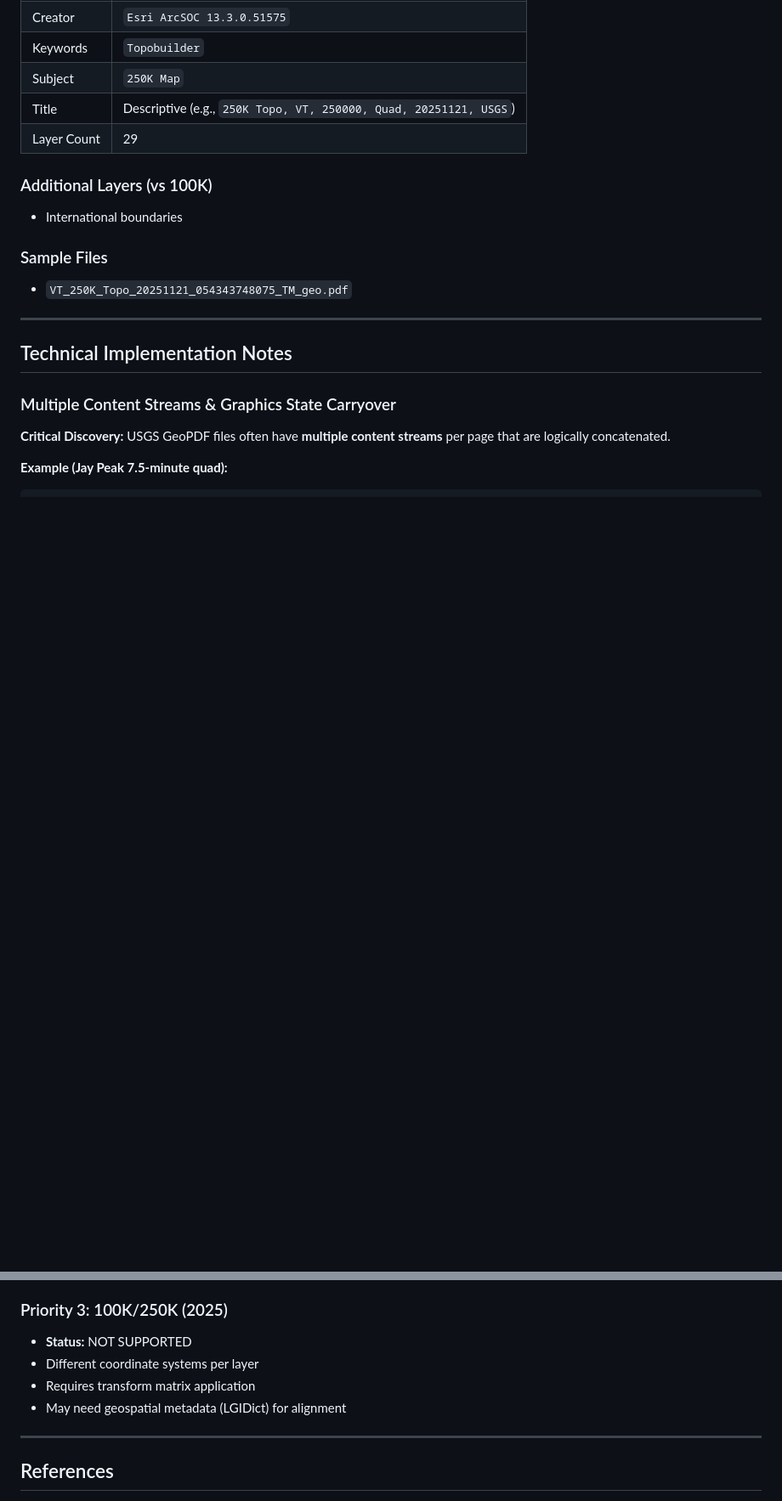
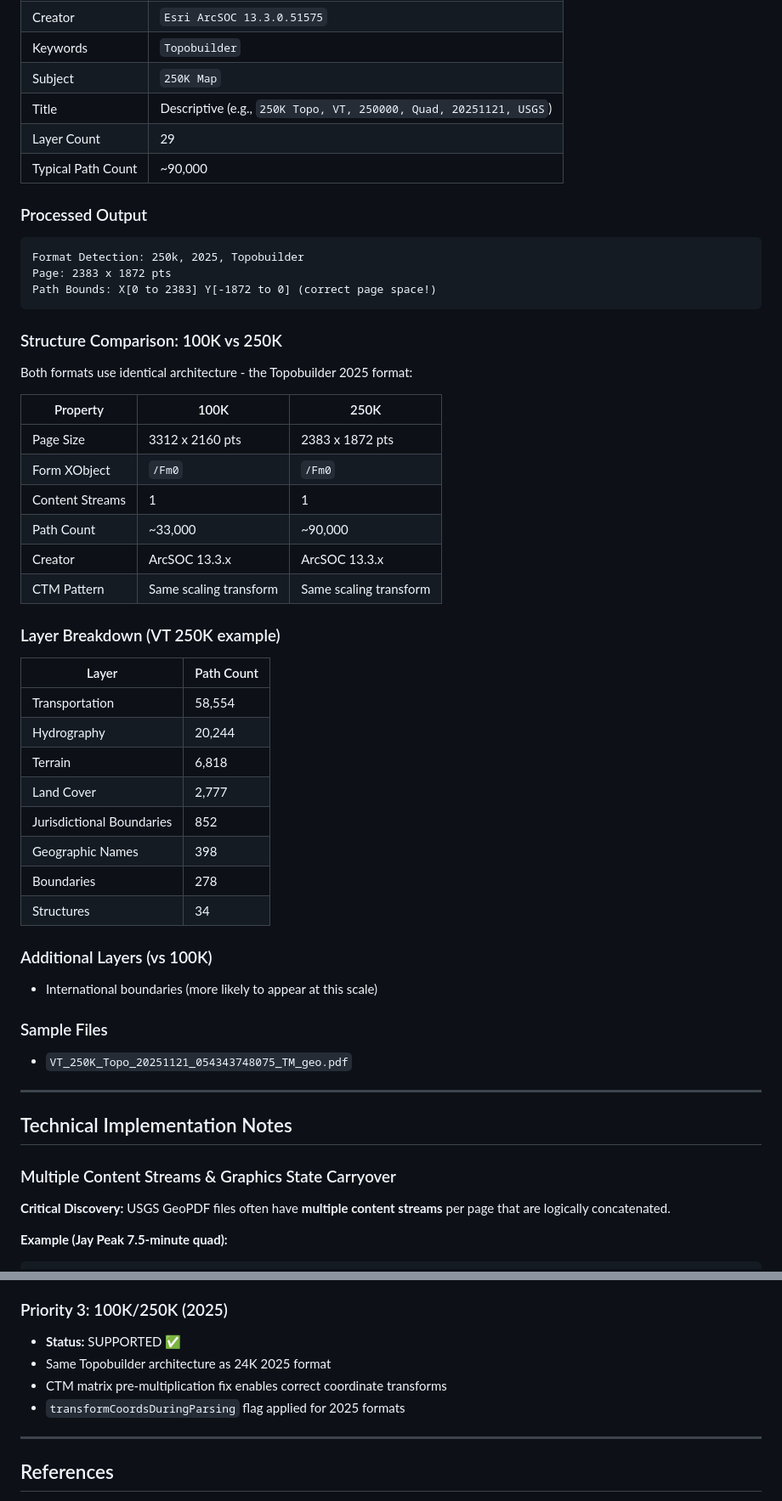
Before and after one commit to dirtybirdnj/gellyscape, a Markdown page: FILE_FORMATS.md, 2 parts joined by grey strips. Shown at 85% size. GitHub-like rendering; blank space fills up the shorter version.

````diff
--- a/FILE_FORMATS.md
+++ b/FILE_FORMATS.md
@@ -207,10 +278,45 @@ Layer bounds analysis (100K map):
 | Subject | `250K Map` |
 | Title | Descriptive (e.g., `250K Topo, VT, 250000, Quad, 20251121, USGS`) |
 | Layer Count | 29 |
+| Typical Path Count | ~90,000 |
+
+### Processed Output
+
+```
+Format Detection: 250k, 2025, Topobuilder
+Page: 2383 x 1872 pts
+Path Bounds: X[0 to 2383] Y[-1872 to 0] (correct page space!)
+```
+
+### Structure Comparison: 100K vs 250K
+
+Both formats use identical architecture - the Topobuilder 2025 format:
+
+| Property | 100K | 250K |
+|----------|------|------|
+| Page Size | 3312 x 2160 pts | 2383 x 1872 pts |
+| Form XObject | `/Fm0` | `/Fm0` |
+| Content Streams | 1 | 1 |
+| Path Count | ~33,000 | ~90,000 |
+| Creator | ArcSOC 13.3.x | ArcSOC 13.3.x |
+| CTM Pattern | Same scaling transform | Same scaling transform |
+
+### Layer Breakdown (VT 250K example)
+
+| Layer | Path Count |
+|-------|------------|
+| Transportation | 58,554 |
+| Hydrography | 20,244 |
+| Terrain | 6,818 |
+| Land Cover | 2,777 |
+| Jurisdictional Boundaries | 852 |
+| Geographic Names | 398 |
+| Boundaries | 278 |
+| Structures | 34 |
 
 ### Additional Layers (vs 100K)
 
-- International boundaries
+- International boundaries (more likely to appear at this scale)
 
 ### Sample Files
 
@@ -350,10 +456,10 @@ function detectUSGSFormat(metadata) {
 - Layer names differ from legacy
 
 ### Priority 3: 100K/250K (2025)
-- **Status:** NOT SUPPORTED
-- Different coordinate systems per layer
-- Requires transform matrix application
-- May need geospatial metadata (LGIDict) for alignment
+- **Status:** SUPPORTED ✅
+- Same Topobuilder architecture as 24K 2025 format
+- CTM matrix pre-multiplication fix enables correct coordinate transforms
+- `transformCoordsDuringParsing` flag applied for 2025 formats
 
 ---
 
````
Also changed, not shown: other parts of FILE_FORMATS.md (+82 -11 lines).
